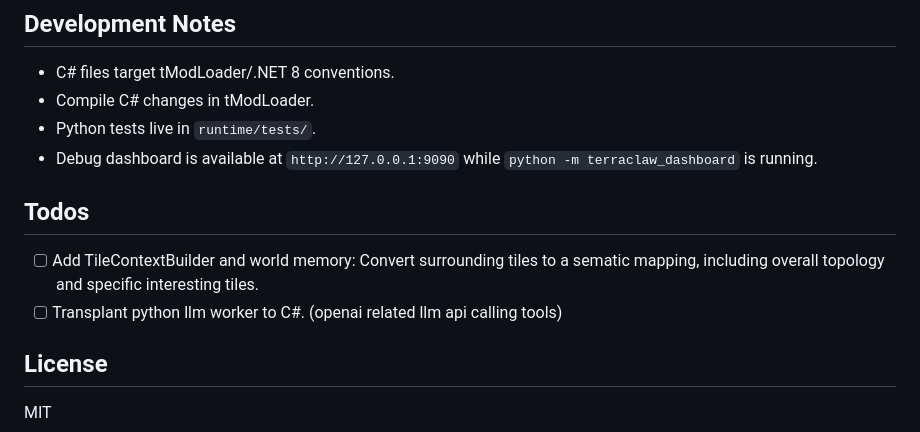
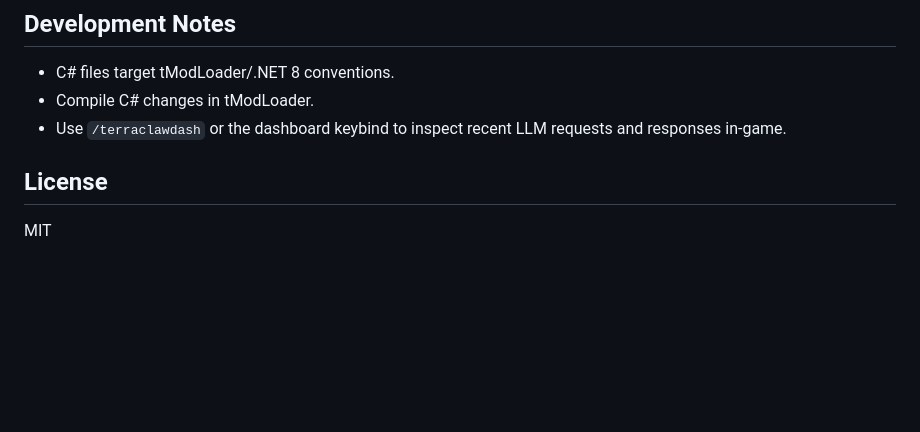
Before and after one commit to sanshiki/TerraClaw, a Markdown page: README.md, the part around one of its changes. GitHub-like rendering; blank space fills up the shorter version.

```diff
--- a/README.md
+++ b/README.md
@@ -185,13 +147,7 @@ Missing fields fall back to environment variables:
 
 - C# files target tModLoader/.NET 8 conventions.
 - Compile C# changes in tModLoader.
-- Python tests live in `runtime/tests/`.
-- Debug dashboard is available at `http://127.0.0.1:9090` while `python -m terraclaw_dashboard` is running.
-
-## Todos
-
-- [ ] Add TileContextBuilder and world memory: Convert surrounding tiles to a sematic mapping, including overall topology and specific interesting tiles.
-- [ ] Transplant python llm worker to C#. (openai related llm api calling tools)
+- Use `/terraclawdash` or the dashboard keybind to inspect recent LLM requests and responses in-game.
 
 ## License
 
```
Also changed, not shown: other parts of README.md (+24 -62 lines).
